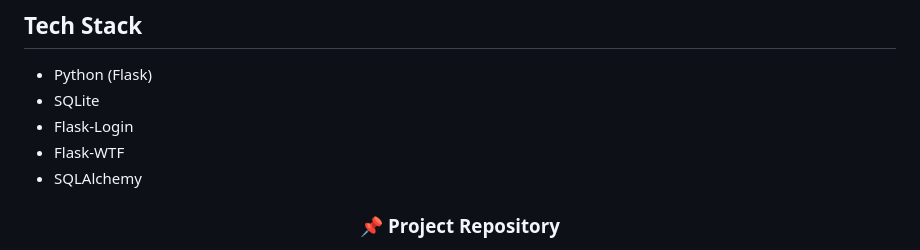
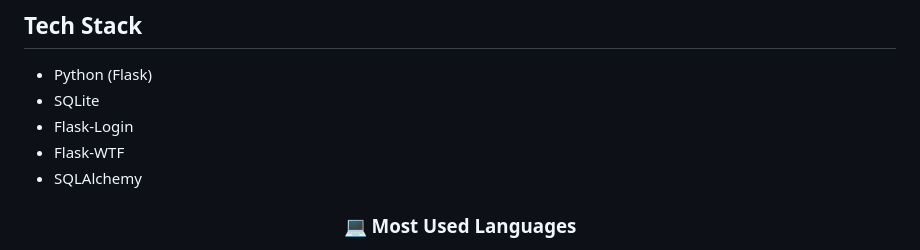
Before and after one commit to DaniSam-STU/secure-web-application, a Markdown page: README.md, the part around one of its changes. Drawn GitHub-style.

```diff
--- a/README.md
+++ b/README.md
@@ -39,5 +39,5 @@ This project demonstrates secure web application development using Flask.
 - Flask-Login
 - Flask-WTF
 - SQLAlchemy
-<h3 align="center">📌 Project Repository</h3>
+<h3 align="center">💻 Most Used Languages</h3>
 
```
Also changed, not shown: other parts of README.md (+10 -8 lines).
